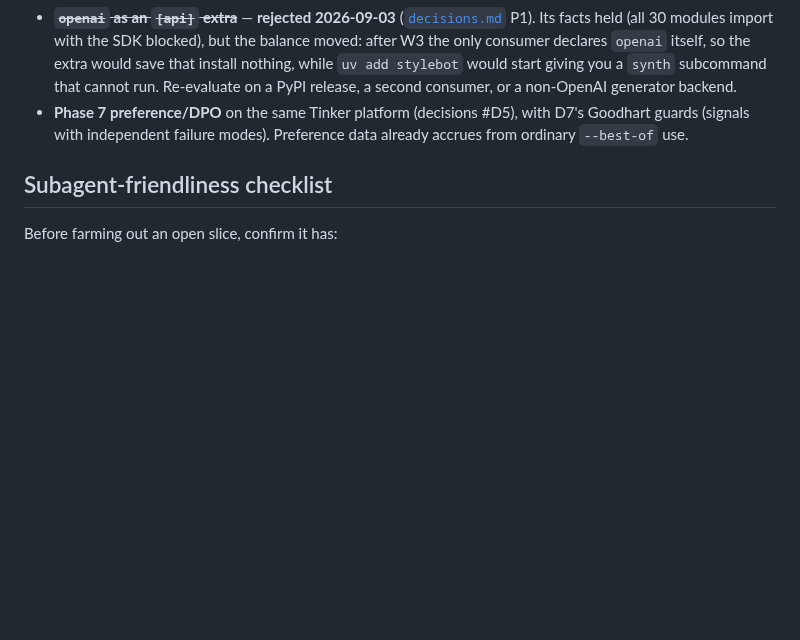
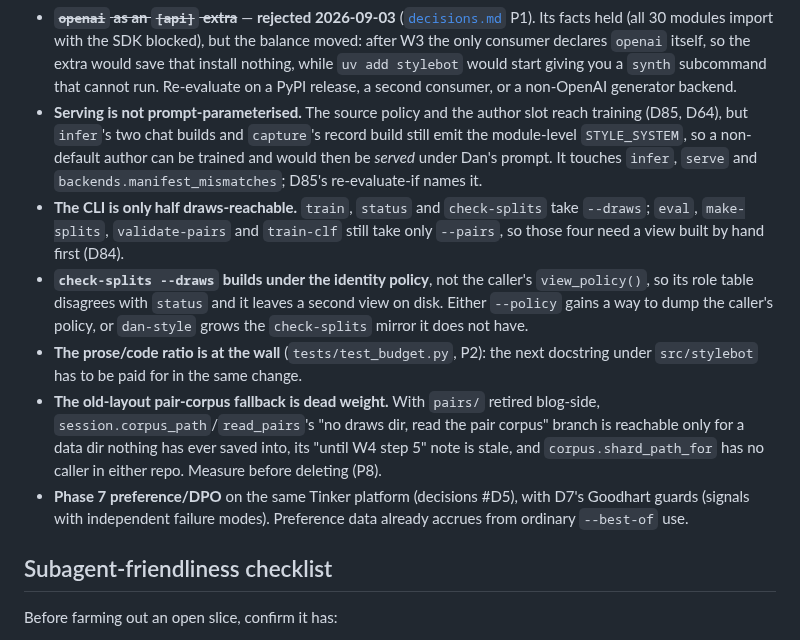
Before and after one commit to danmackinlay/stylebot, a Markdown page: _plans/OVERVIEW.md, the part around the change. Rendered like a GitHub page; blank space fills up the shorter version.

Commit message:
plans: the live half of the runbook's backlog is an OVERVIEW slice
Five of the retired runbook's §8 reports are still unlanded work, each
verified against the tree today: serving still emits the module-level
STYLE_SYSTEM (D85's re-evaluate-if); four commands take no --draws;
check-splits --draws builds under the identity policy; the prose/code
ratio has no headroom; the old-layout pair-corpus fallback is now
unreachable. Everything else in §8 stays in git history (P7).

Co-Authored-By: Claude Opus 5 <noreply@anthropic.com>

```diff
--- a/_plans/OVERVIEW.md
+++ b/_plans/OVERVIEW.md
@@ -305,6 +305,25 @@ record of what was measured then, not a claim about now.
   `uv add stylebot` would start giving you a `synth` subcommand that cannot run.
   Re-evaluate on a PyPI release, a second consumer, or a non-OpenAI generator
   backend.
+- **Serving is not prompt-parameterised.** The source policy and the author slot
+  reach training (D85, D64), but `infer`'s two chat builds and `capture`'s record
+  build still emit the module-level `STYLE_SYSTEM`, so a non-default author can
+  be trained and would then be *served* under Dan's prompt. It touches `infer`,
+  `serve` and `backends.manifest_mismatches`; D85's re-evaluate-if names it.
+- **The CLI is only half draws-reachable.** `train`, `status` and `check-splits`
+  take `--draws`; `eval`, `make-splits`, `validate-pairs` and `train-clf` still
+  take only `--pairs`, so those four need a view built by hand first (D84).
+- **`check-splits --draws` builds under the identity policy**, not the caller's
+  `view_policy()`, so its role table disagrees with `status` and it leaves a
+  second view on disk. Either `--policy` gains a way to dump the caller's policy,
+  or `dan-style` grows the `check-splits` mirror it does not have.
+- **The prose/code ratio is at the wall** (`tests/test_budget.py`, P2): the next
+  docstring under `src/stylebot` has to be paid for in the same change.
+- **The old-layout pair-corpus fallback is dead weight.** With `pairs/` retired
+  blog-side, `session.corpus_path`/`read_pairs`'s "no draws dir, read the pair
+  corpus" branch is reachable only for a data dir nothing has ever saved into,
+  its "until W4 step 5" note is stale, and `corpus.shard_path_for` has no caller
+  in either repo. Measure before deleting (P8).
 - **Phase 7 preference/DPO** on the same Tinker platform (decisions #D5), with
   D7's Goodhart guards (signals with independent failure modes). Preference
   data already accrues from
```
